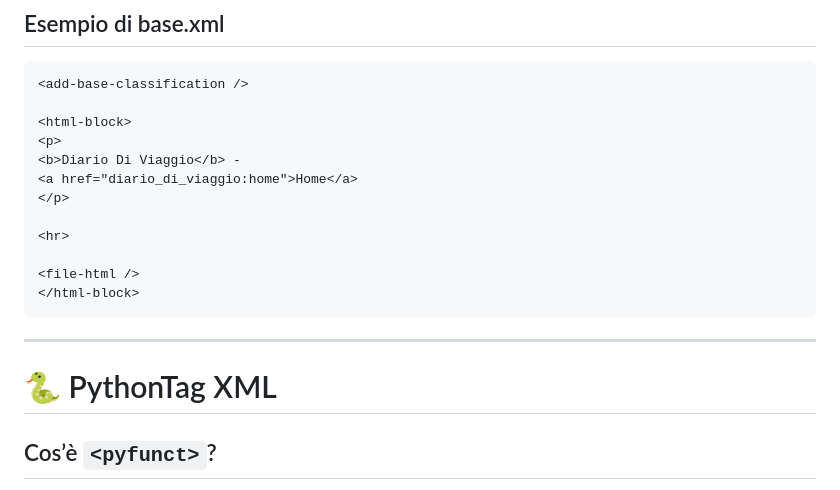
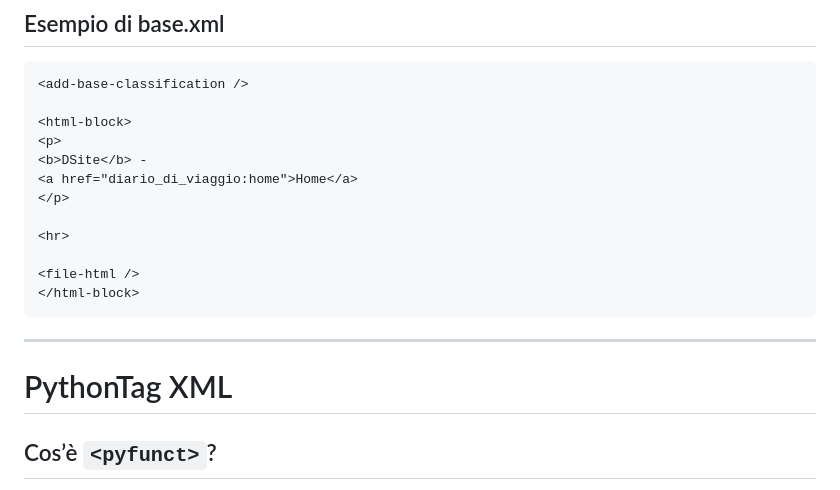
Before and after one commit to DeMENIGECO/dsite-project, a Markdown page: it/1.0.0/faqs.md, the part around one of its changes. Rendered like a GitHub page.

```diff
--- a/it/1.0.0/faqs.md
+++ b/it/1.0.0/faqs.md
@@ -205,7 +205,7 @@ Serve per creare:
 
 <html-block>
 <p>
-<b>Diario Di Viaggio</b> -
+<b>DSite</b> -
 <a href="diario_di_viaggio:home">Home</a>
 </p>
 
@@ -217,7 +217,7 @@ Serve per creare:
 
 ---
 
-# 🐍 PythonTag XML
+# PythonTag XML
 
 ## Cos’è `<pyfunct>`?
 
```
Also changed, not shown: other parts of it/1.0.0/faqs.md (+46 -18 lines).
